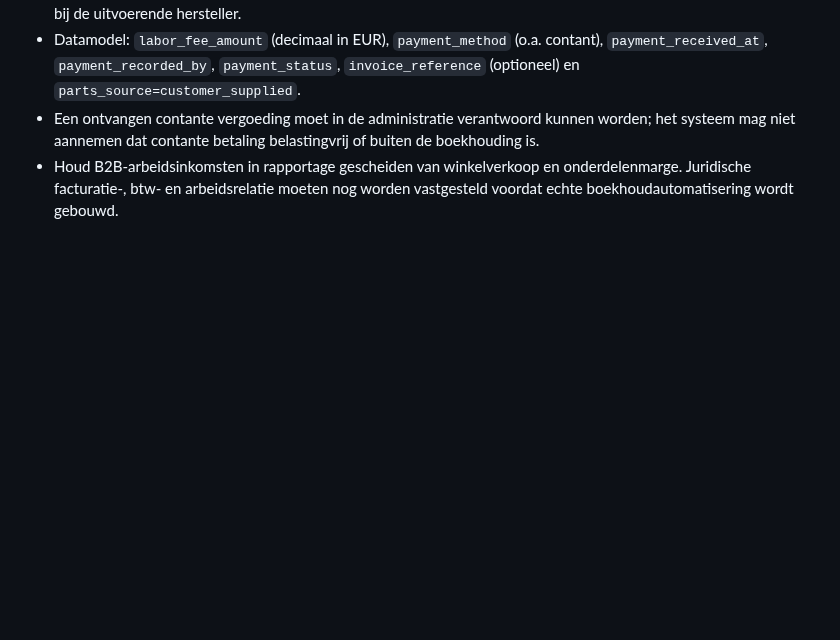
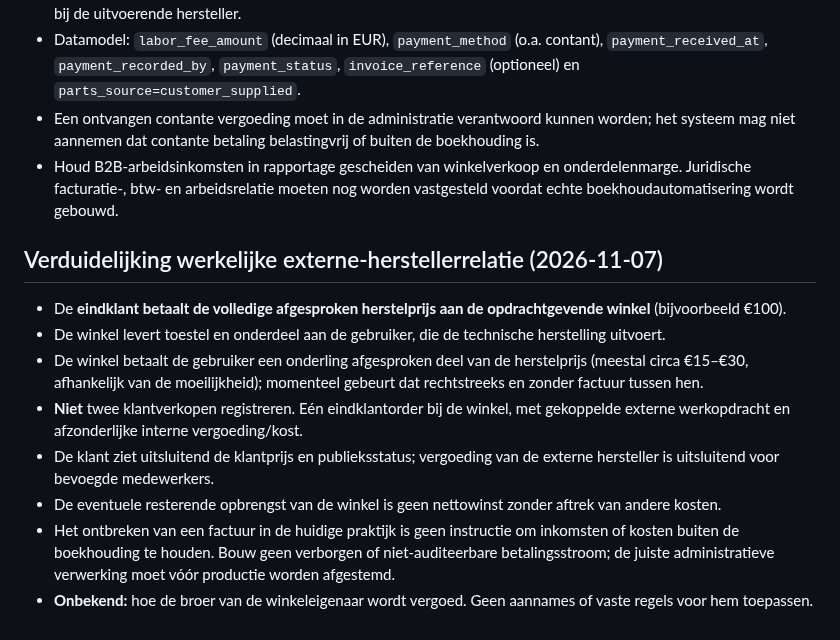
Before and after one commit to cma58/RepairFlow, a Markdown page: docs/CUSTOMER-PORTAL-PLAN.md, the part around the change. Rendered like a GitHub page; blank space fills up the shorter version.

Commit message:
Clarify single retail sale and separately tracked external repair compensation

```diff
--- a/docs/CUSTOMER-PORTAL-PLAN.md
+++ b/docs/CUSTOMER-PORTAL-PLAN.md
@@ -63,3 +63,13 @@ Werk op featurebranch; geen merge naar main en geen Vercel-publicatie vóór exp
 - Datamodel: `labor_fee_amount` (decimaal in EUR), `payment_method` (o.a. contant), `payment_received_at`, `payment_recorded_by`, `payment_status`, `invoice_reference` (optioneel) en `parts_source=customer_supplied`.
 - Een ontvangen contante vergoeding moet in de administratie verantwoord kunnen worden; het systeem mag niet aannemen dat contante betaling belastingvrij of buiten de boekhouding is.
 - Houd B2B-arbeidsinkomsten in rapportage gescheiden van winkelverkoop en onderdelenmarge. Juridische facturatie-, btw- en arbeidsrelatie moeten nog worden vastgesteld voordat echte boekhoudautomatisering wordt gebouwd.
+
+## Verduidelijking werkelijke externe-herstellerrelatie (2026-11-07)
+- De **eindklant betaalt de volledige afgesproken herstelprijs aan de opdrachtgevende winkel** (bijvoorbeeld €100).
+- De winkel levert toestel en onderdeel aan de gebruiker, die de technische herstelling uitvoert.
+- De winkel betaalt de gebruiker een onderling afgesproken deel van de herstelprijs (meestal circa €15–€30, afhankelijk van de moeilijkheid); momenteel gebeurt dat rechtstreeks en zonder factuur tussen hen.
+- **Niet** twee klantverkopen registreren. Eén eindklantorder bij de winkel, met gekoppelde externe werkopdracht en afzonderlijke interne vergoeding/kost.
+- De klant ziet uitsluitend de klantprijs en publieksstatus; vergoeding van de externe hersteller is uitsluitend voor bevoegde medewerkers.
+- De eventuele resterende opbrengst van de winkel is geen nettowinst zonder aftrek van andere kosten.
+- Het ontbreken van een factuur in de huidige praktijk is geen instructie om inkomsten of kosten buiten de boekhouding te houden. Bouw geen verborgen of niet-auditeerbare betalingsstroom; de juiste administratieve verwerking moet vóór productie worden afgestemd.
+- **Onbekend:** hoe de broer van de winkeleigenaar wordt vergoed. Geen aannames of vaste regels voor hem toepassen.
```
